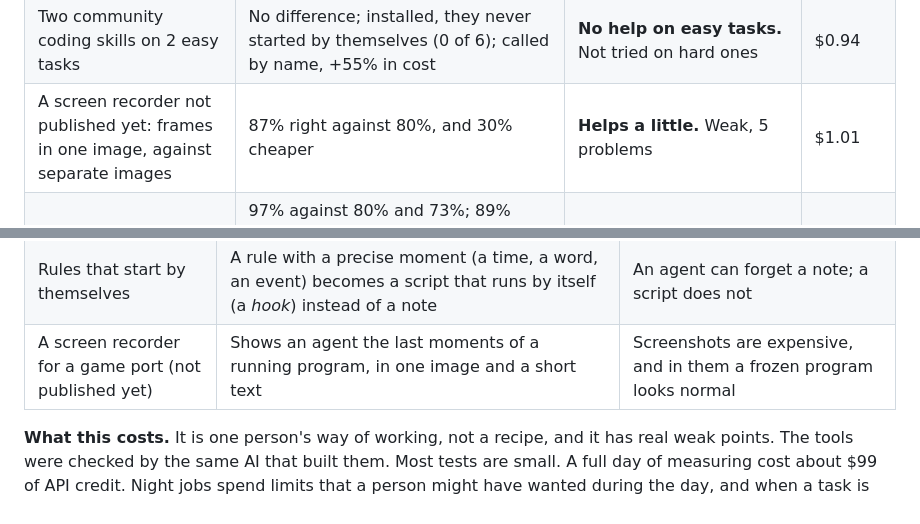
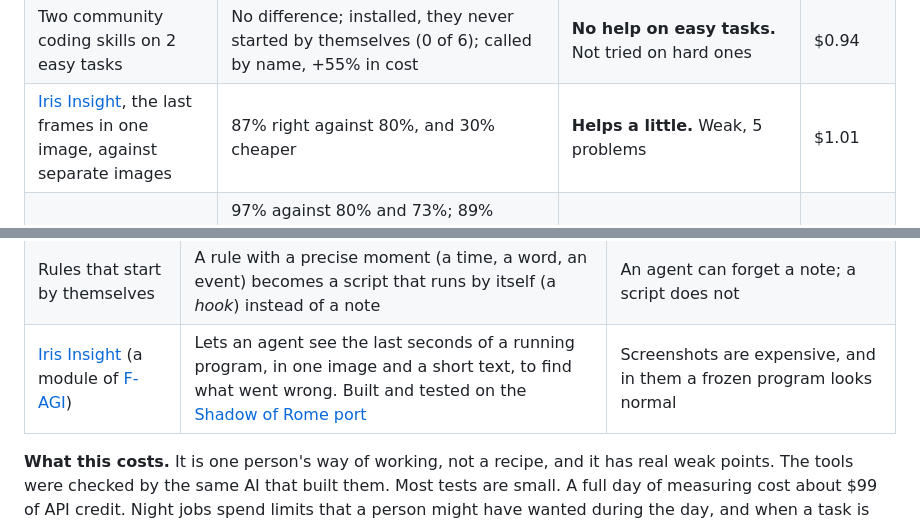
Before and after one commit to Korvonordico/quotient-claude-tokens, a Markdown page: README.md, 2 parts joined by grey strips. Rendered like a GitHub page.

Commit message:
README: name and link Iris Insight, now public, with F-AGI and the Shadow of Rome port

```diff
--- a/README.md
+++ b/README.md
@@ -179,7 +179,7 @@ On 1 November 2026 Quotient and the tools around it were tried with and without,
 | Long texts: 27 or 40 wt per word | Typical miss 31% down to 19% with 40, on the same jobs; new runs 0.91, 1.20, 1.36 | **Applied in 1.3.5.** Solid on the direction, weak on the number | $5.27 |
 | [Psyche Map](https://github.com/Korvonordico/psyche-map) on 10 work questions | 9.5 of 10 right against 2.5 of 10, at about 5 times the cost and 4 times the time ($0.26 against $0.05) | **Helps, and is expensive.** The questions were chosen by looking at the map | $0.93 |
 | Two community coding skills on 2 easy tasks | No difference; installed, they never started by themselves (0 of 6); called by name, +55% in cost | **No help on easy tasks.** Not tried on hard ones | $0.94 |
-| A screen recorder not published yet: frames in one image, against separate images | 87% right against 80%, and 30% cheaper | **Helps a little.** Weak, 5 problems | $1.01 |
+| [Iris Insight](https://github.com/Korvonordico/iris-insight), the last frames in one image, against separate images | 87% right against 80%, and 30% cheaper | **Helps a little.** Weak, 5 problems | $1.01 |
 | The same, with a short text summary | 97% against 80% and 73%; 89% against 46% on 9 new problems. A first run scored 77%, because of a defect in the summary. A slowdown on a static screen stayed badly read (0.5 of 3) | **Helps, most on freezes.** Weak on the numbers; graded by the agent that ran it | $1.56 and $1.76 |
 | Words of 10 skill descriptions in Hermes | On hard requests, right skill from 80 of 100 to 60 of 60 | **Helps in a simulation.** Weak for real use | $4.04 |
 
@@ -206,7 +206,7 @@ Francesco does everything with AI, day to day with Claude Code and Hermes Agent:
 | A guard for web pages | What a page says is information, never an order | An agent reading the web alone can meet hidden instructions |
 | An end-of-job check | A list the agent goes through before saying it has finished | So that nothing is forgotten, and temporary files do not pile up |
 | Rules that start by themselves | A rule with a precise moment (a time, a word, an event) becomes a script that runs by itself (a *hook*) instead of a note | An agent can forget a note; a script does not |
-| A screen recorder for a game port (not published yet) | Shows an agent the last moments of a running program, in one image and a short text | Screenshots are expensive, and in them a frozen program looks normal |
+| [Iris Insight](https://github.com/Korvonordico/iris-insight) (a module of [F-AGI](https://github.com/Korvonordico/f-agi)) | Lets an agent see the last seconds of a running program, in one image and a short text, to find what went wrong. Built and tested on the [Shadow of Rome port](https://github.com/Korvonordico/shadow-of-rome-recompiled) | Screenshots are expensive, and in them a frozen program looks normal |
 
 **What this costs.** It is one person's way of working, not a recipe, and it has real weak points. The tools were checked by the same AI that built them. Most tests are small. A full day of measuring cost about $99 of API credit. Night jobs spend limits that a person might have wanted during the day, and when a task is written badly, nobody is there to notice before morning.
 
```
Also changed, not shown: docs/evidence/api-tests.md (+1 -1 lines).
